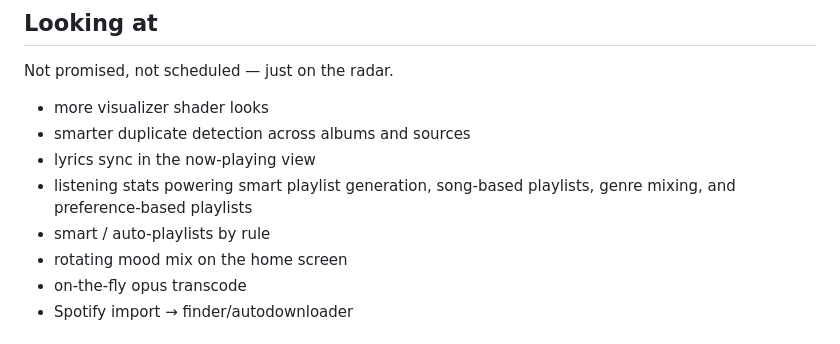
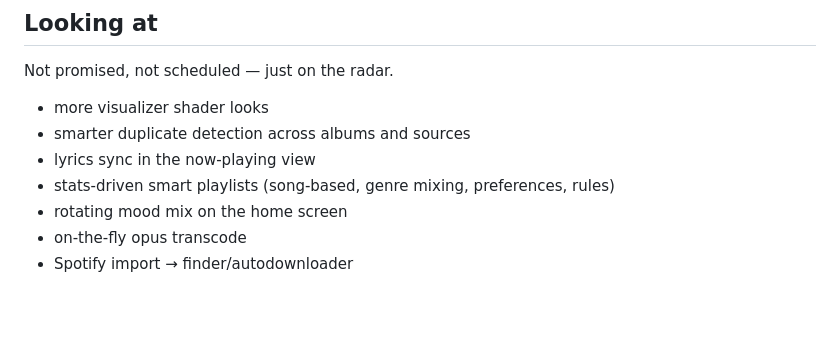
Before and after one commit to sadoway7/seekify-musicplayer, a Markdown page: CHANGELOG.md, the part around the change. Drawn GitHub-style; blank space fills up the shorter version.

Commit message:
changelog: dedupe Looking-at items

```diff
--- a/CHANGELOG.md
+++ b/CHANGELOG.md
@@ -11,8 +11,7 @@ Not promised, not scheduled — just on the radar.
 - more visualizer shader looks
 - smarter duplicate detection across albums and sources
 - lyrics sync in the now-playing view
-- listening stats powering smart playlist generation, song-based playlists, genre mixing, and preference-based playlists
-- smart / auto-playlists by rule
+- stats-driven smart playlists (song-based, genre mixing, preferences, rules)
 - rotating mood mix on the home screen
 - on-the-fly opus transcode
 - Spotify import → finder/autodownloader
```
